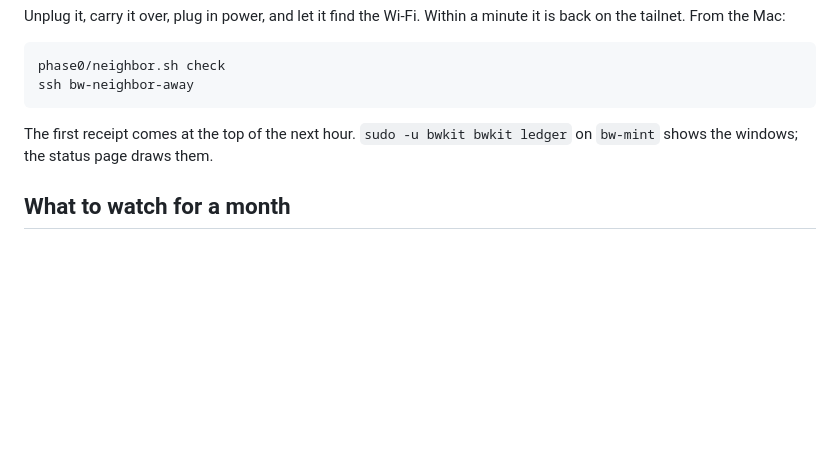
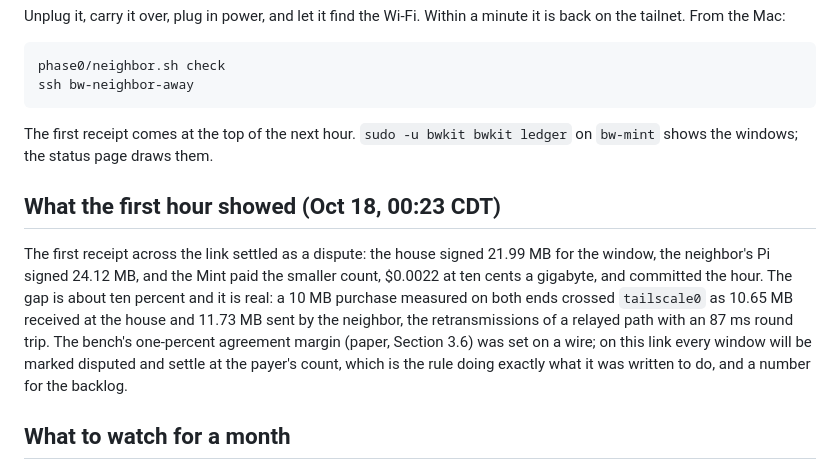
Before and after one commit to bandwidthswap/kit, a Markdown page: phase0/NEIGHBOR.md, the part around the change. GitHub-like rendering; blank space fills up the shorter version.

Commit message:
phase0: what the first hour across the neighbor's link showed
Co-Authored-By: Claude Fable 5.1 <noreply@anthropic.com>

```diff
--- a/phase0/NEIGHBOR.md
+++ b/phase0/NEIGHBOR.md
@@ -81,6 +81,10 @@ ssh bw-neighbor-away
 
 The first receipt comes at the top of the next hour. `sudo -u bwkit bwkit ledger` on `bw-mint` shows the windows; the status page draws them.
 
+## What the first hour showed (Oct 18, 00:23 CDT)
+
+The first receipt across the link settled as a dispute: the house signed 21.99 MB for the window, the neighbor's Pi signed 24.12 MB, and the Mint paid the smaller count, $0.0022 at ten cents a gigabyte, and committed the hour. The gap is about ten percent and it is real: a 10 MB purchase measured on both ends crossed `tailscale0` as 10.65 MB received at the house and 11.73 MB sent by the neighbor, the retransmissions of a relayed path with an 87 ms round trip. The bench's one-percent agreement margin (paper, Section 3.6) was set on a wire; on this link every window will be marked disputed and settle at the payer's count, which is the rule doing exactly what it was written to do, and a number for the backlog.
+
 ## What to watch for a month
 
 - The clock: `chronyc tracking` on both ends, and whether the hop ever declines a receipt (its journal says so since bwkit 0.1.1). Section 10 lists drift between sites as unmeasured; this is the measurement.
```
